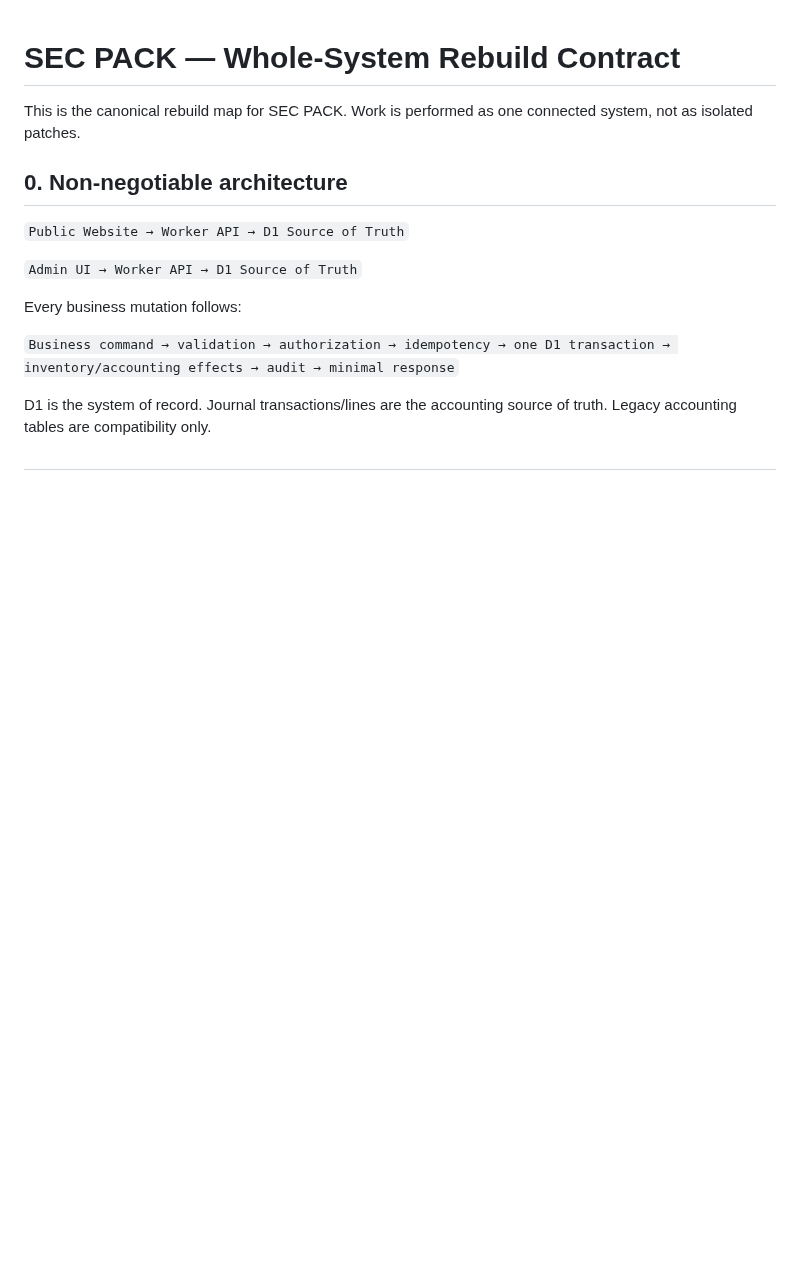
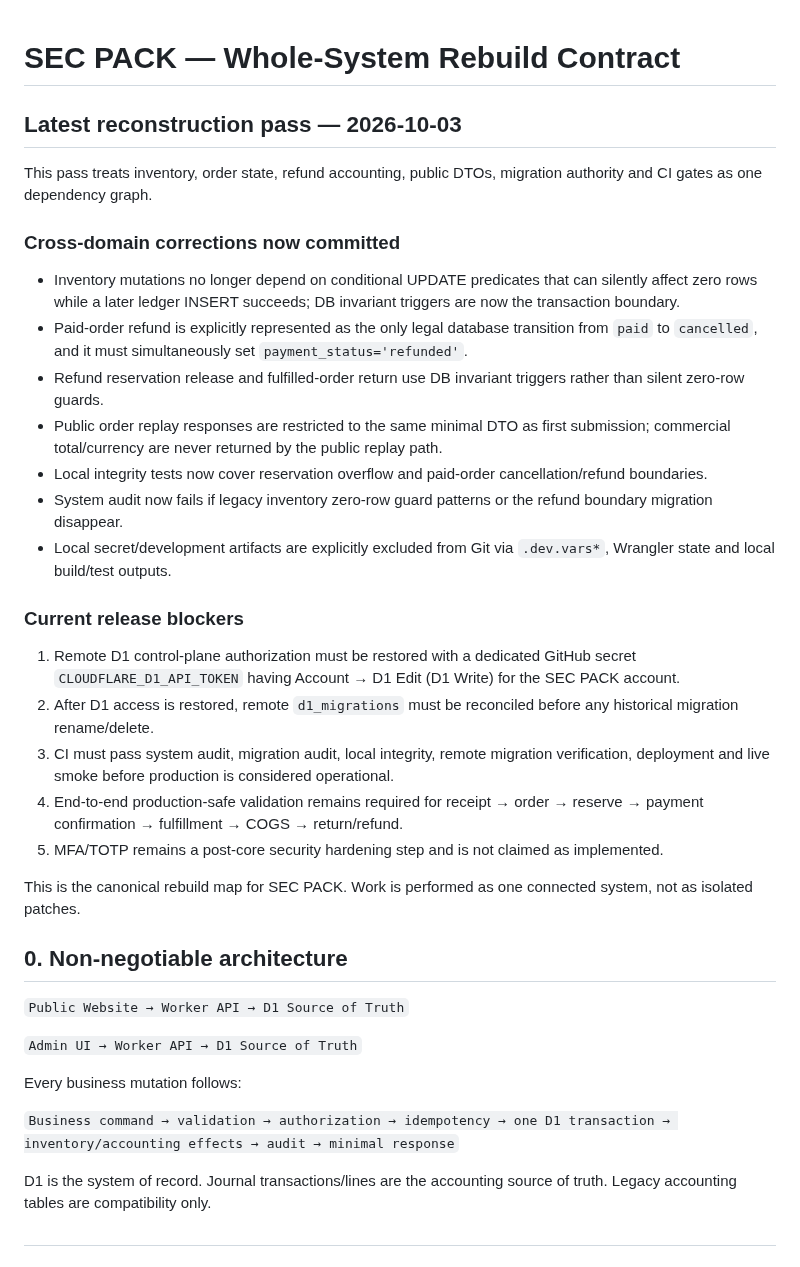
Before and after one commit to wEhrox-hebgoh-4waxti/SecPack, a Markdown page: REBUILD-ROADMAP.md, the part around the change. GitHub-like rendering; blank space fills up the shorter version.

Commit message:
Record latest whole-system reconstruction pass and release gates

```diff
--- a/REBUILD-ROADMAP.md
+++ b/REBUILD-ROADMAP.md
@@ -1,4 +1,25 @@
 # SEC PACK — Whole-System Rebuild Contract
+
+## Latest reconstruction pass — 2026-10-03
+
+This pass treats inventory, order state, refund accounting, public DTOs, migration authority and CI gates as one dependency graph.
+
+### Cross-domain corrections now committed
+- Inventory mutations no longer depend on conditional UPDATE predicates that can silently affect zero rows while a later ledger INSERT succeeds; DB invariant triggers are now the transaction boundary.
+- Paid-order refund is explicitly represented as the only legal database transition from `paid` to `cancelled`, and it must simultaneously set `payment_status='refunded'`.
+- Refund reservation release and fulfilled-order return use DB invariant triggers rather than silent zero-row guards.
+- Public order replay responses are restricted to the same minimal DTO as first submission; commercial total/currency are never returned by the public replay path.
+- Local integrity tests now cover reservation overflow and paid-order cancellation/refund boundaries.
+- System audit now fails if legacy inventory zero-row guard patterns or the refund boundary migration disappear.
+- Local secret/development artifacts are explicitly excluded from Git via `.dev.vars*`, Wrangler state and local build/test outputs.
+
+### Current release blockers
+1. Remote D1 control-plane authorization must be restored with a dedicated GitHub secret `CLOUDFLARE_D1_API_TOKEN` having Account → D1 Edit (D1 Write) for the SEC PACK account.
+2. After D1 access is restored, remote `d1_migrations` must be reconciled before any historical migration rename/delete.
+3. CI must pass system audit, migration audit, local integrity, remote migration verification, deployment and live smoke before production is considered operational.
+4. End-to-end production-safe validation remains required for receipt → order → reserve → payment confirmation → fulfillment → COGS → return/refund.
+5. MFA/TOTP remains a post-core security hardening step and is not claimed as implemented.
+
 
 This is the canonical rebuild map for SEC PACK. Work is performed as one connected system, not as isolated patches.
 
```
